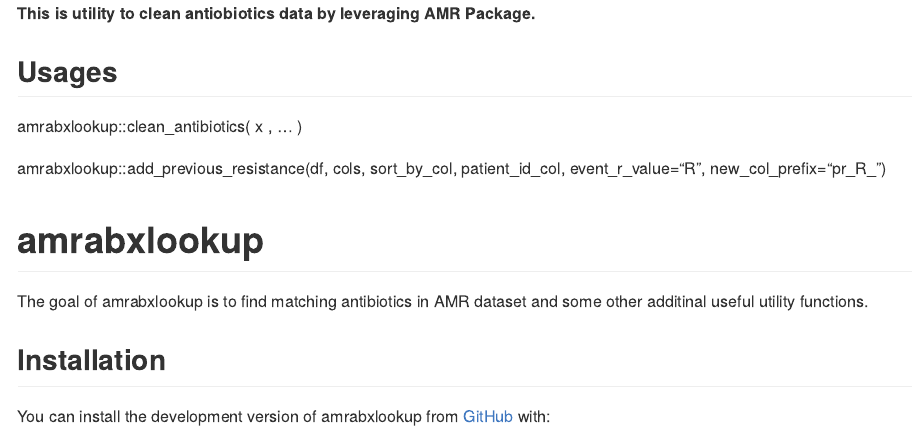
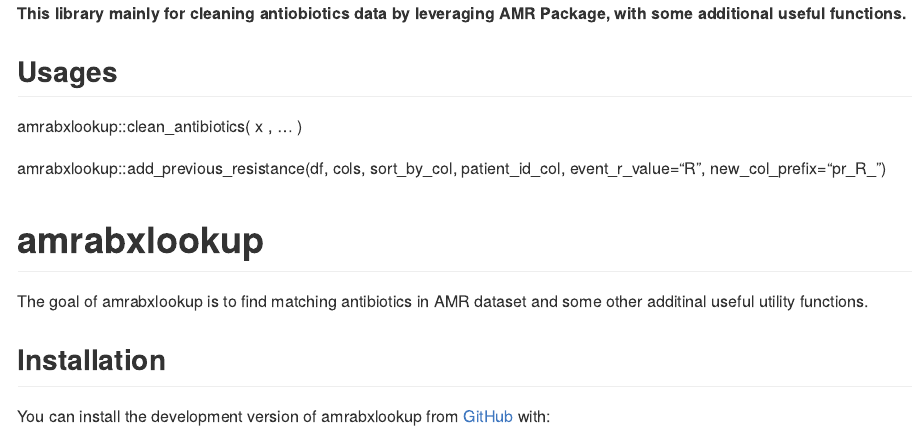
Before and after one commit to CAMO-NET-LIV/MIMER, an R Markdown document (README.Rmd): the page in a window 1100 px wide, from its top. The pictures show the output file README.md that the author committed with the source, drawn offline in the style of GitHub; long lines of code are wrapped.

Commit message:
Updated ReadME

```diff
--- a/README.Rmd
+++ b/README.Rmd
@@ -2,7 +2,7 @@
 output: github_document
 ---
 
-**This is utility to clean antiobiotics data by leveraging AMR Package.**
+**This library mainly for cleaning antiobiotics data by leveraging AMR Package, with some additional useful functions.**
 
 ## Usages
 
```
Also changed, not shown: README.md.
